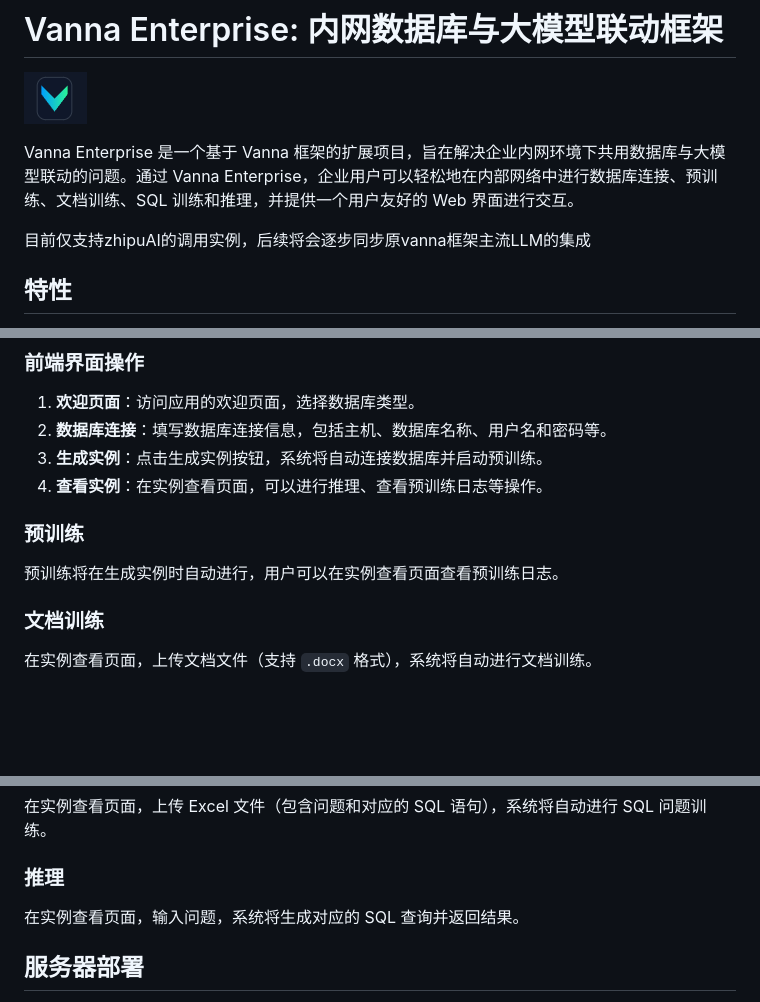
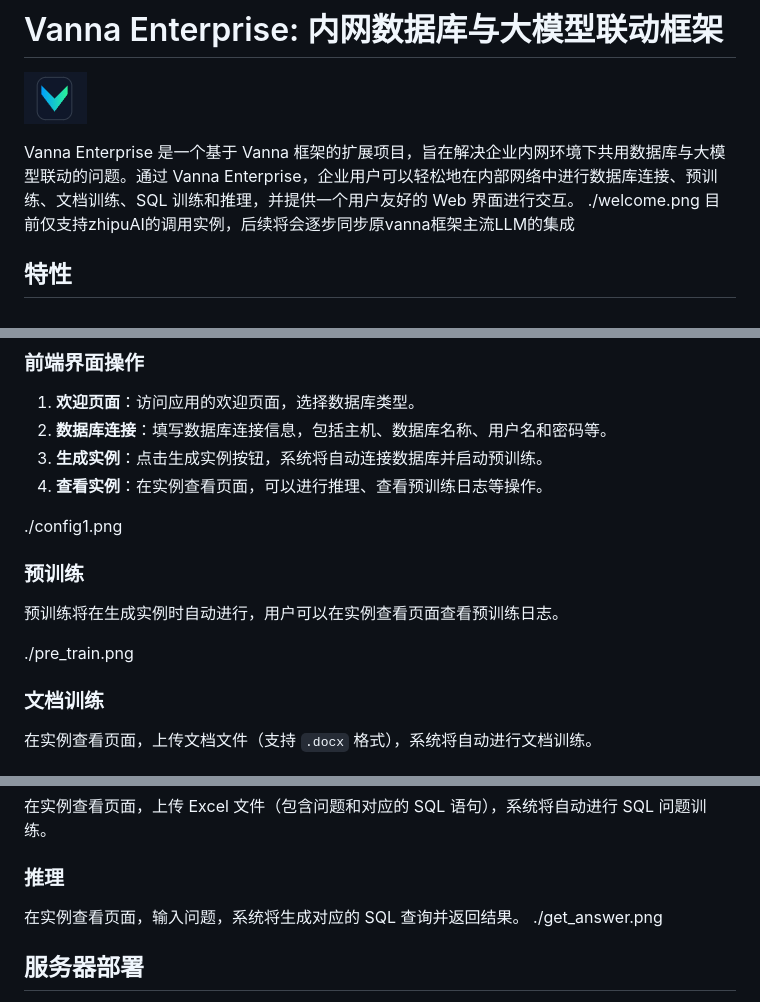
Before and after one commit to jiangchengchengark/Vanna-Enterprise, a Markdown page: README.md, 3 parts joined by grey strips. Rendered like a GitHub page; blank space fills up the shorter version.

```diff
--- a/README.md
+++ b/README.md
@@ -4,7 +4,7 @@
 ![Vanna Logo](./vanna.png)
 
 Vanna Enterprise 是一个基于 Vanna 框架的扩展项目，旨在解决企业内网环境下共用数据库与大模型联动的问题。通过 Vanna Enterprise，企业用户可以轻松地在内部网络中进行数据库连接、预训练、文档训练、SQL 训练和推理，并提供一个用户友好的 Web 界面进行交互。
-
+./welcome.png
 目前仅支持zhipuAI的调用实例，后续将会逐步同步原vanna框架主流LLM的集成
 
 ## 特性
@@ -66,9 +66,13 @@ Vanna Enterprise 是一个基于 Vanna 框架的扩展项目，旨在解决企
 3. **生成实例**：点击生成实例按钮，系统将自动连接数据库并启动预训练。
 4. **查看实例**：在实例查看页面，可以进行推理、查看预训练日志等操作。
 
+./config1.png
+
 ### 预训练
 
 预训练将在生成实例时自动进行，用户可以在实例查看页面查看预训练日志。
+
+./pre_train.png
 
 ### 文档训练
 
@@ -85,6 +89,7 @@ Vanna Enterprise 是一个基于 Vanna 框架的扩展项目，旨在解决企
 ### 推理
 
 在实例查看页面，输入问题，系统将生成对应的 SQL 查询并返回结果。
+./get_answer.png
 
 ## 服务器部署
 
```
